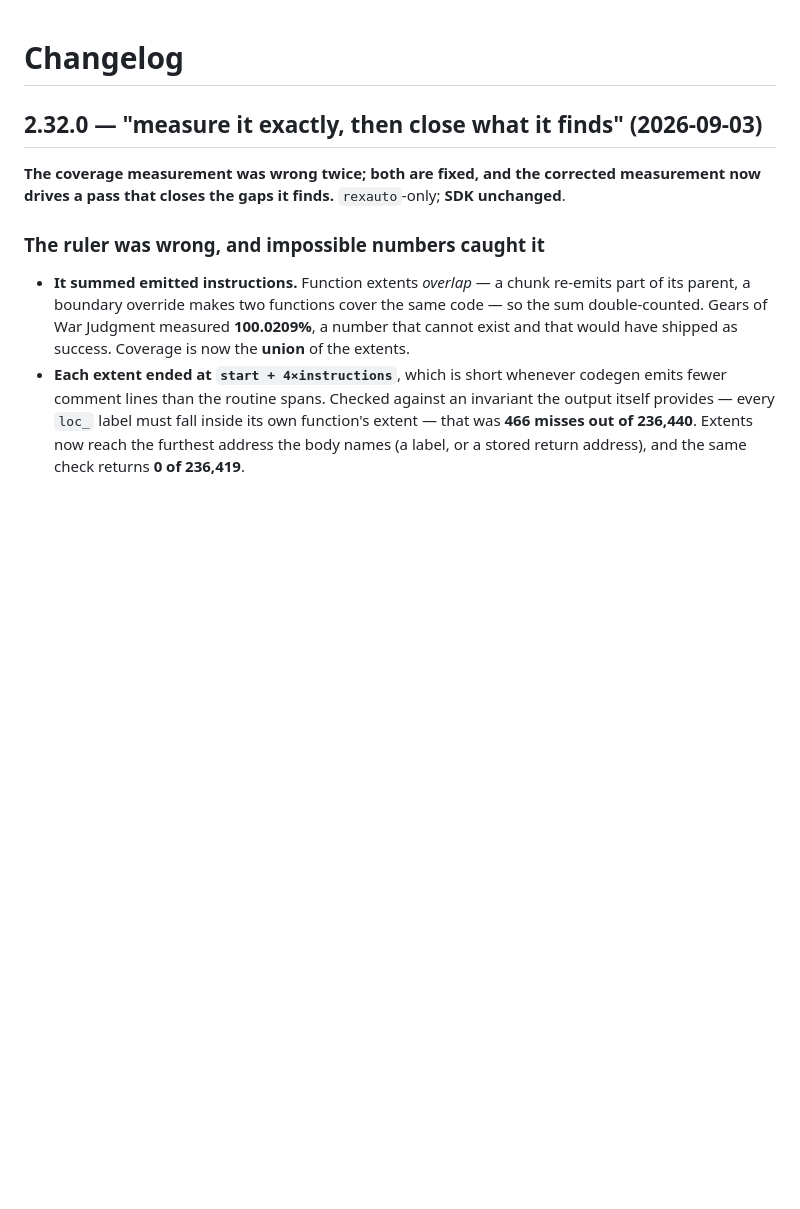
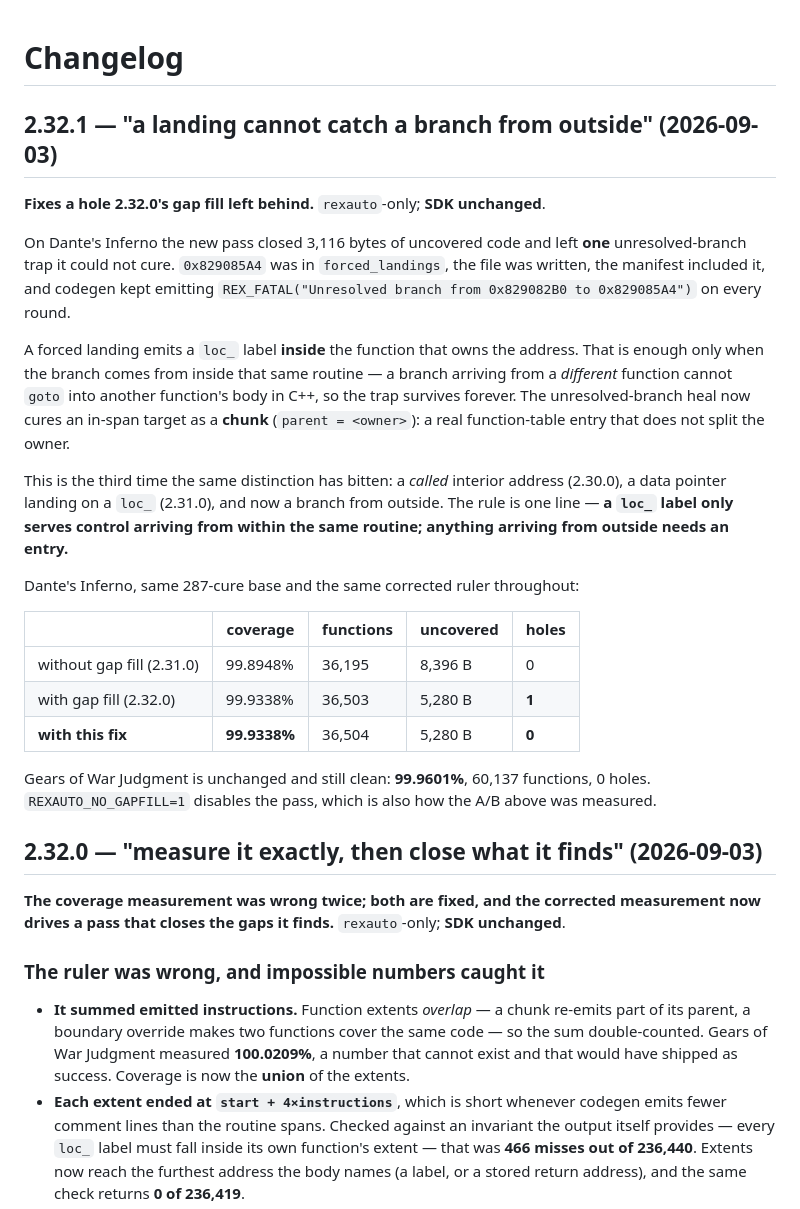
Before and after one commit to xdzleo/rexauto, a Markdown page: CHANGELOG.md, the part around the change. Rendered like a GitHub page; blank space fills up the shorter version.

Commit message:
changelog: 2.32.1 — a landing cannot catch a branch from outside
Co-Authored-By: Claude Opus 5 <noreply@anthropic.com>

```diff
--- a/CHANGELOG.md
+++ b/CHANGELOG.md
@@ -1,4 +1,39 @@
 # Changelog
+
+## 2.32.1 — "a landing cannot catch a branch from outside" (2026-09-03)
+
+**Fixes a hole 2.32.0's gap fill left behind.** `rexauto`-only; **SDK unchanged**.
+
+On Dante's Inferno the new pass closed 3,116 bytes of uncovered code and left
+**one** unresolved-branch trap it could not cure. `0x829085A4` was in
+`forced_landings`, the file was written, the manifest included it, and codegen
+kept emitting `REX_FATAL("Unresolved branch from 0x829082B0 to 0x829085A4")` on
+every round.
+
+A forced landing emits a `loc_` label **inside** the function that owns the
+address. That is enough only when the branch comes from inside that same routine
+— a branch arriving from a *different* function cannot `goto` into another
+function's body in C++, so the trap survives forever. The unresolved-branch heal
+now cures an in-span target as a **chunk** (`parent = <owner>`): a real
+function-table entry that does not split the owner.
+
+This is the third time the same distinction has bitten: a *called* interior
+address (2.30.0), a data pointer landing on a `loc_` (2.31.0), and now a branch
+from outside. The rule is one line — **a `loc_` label only serves control
+arriving from within the same routine; anything arriving from outside needs an
+entry.**
+
+Dante's Inferno, same 287-cure base and the same corrected ruler throughout:
+
+| | coverage | functions | uncovered | holes |
+|---|---|---|---|---|
+| without gap fill (2.31.0) | 99.8948% | 36,195 | 8,396 B | 0 |
+| with gap fill (2.32.0) | 99.9338% | 36,503 | 5,280 B | **1** |
+| **with this fix** | **99.9338%** | 36,504 | 5,280 B | **0** |
+
+Gears of War Judgment is unchanged and still clean: **99.9601%**, 60,137
+functions, 0 holes. `REXAUTO_NO_GAPFILL=1` disables the pass, which is also how
+the A/B above was measured.
 
 ## 2.32.0 — "measure it exactly, then close what it finds" (2026-09-03)
 
```
